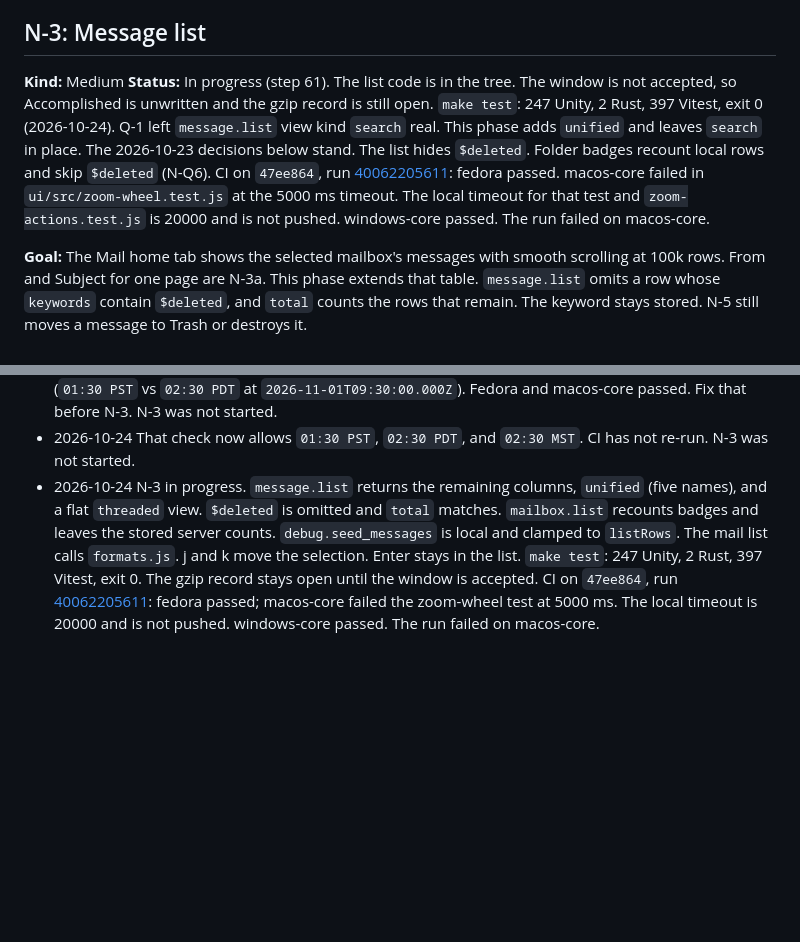
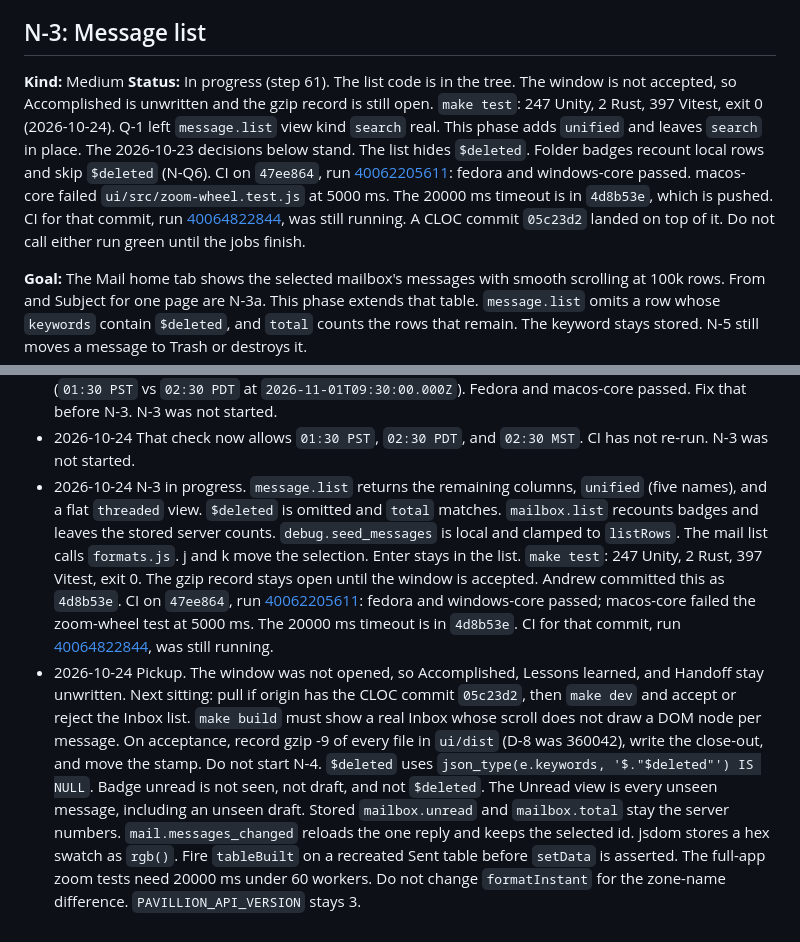
Before and after one commit to 500Foods/Pavillion, a Markdown page: docs/N-MAIL.md, 2 parts joined by grey strips. GitHub-like rendering; blank space fills up the shorter version.

```diff
--- a/docs/N-MAIL.md
+++ b/docs/N-MAIL.md
@@ -253,7 +253,7 @@ Andrew opened the live profile on 2026-10-23. The count is there and the list fi
 ## N-3: Message list
 
 **Kind:** Medium
-**Status:** In progress (step 61). The list code is in the tree. The window is not accepted, so Accomplished is unwritten and the gzip record is still open. `make test`: 247 Unity, 2 Rust, 397 Vitest, exit 0 (2026-10-24). Q-1 left `message.list` view kind `search` real. This phase adds `unified` and leaves `search` in place. The 2026-10-23 decisions below stand. The list hides `$deleted`. Folder badges recount local rows and skip `$deleted` (N-Q6). CI on `47ee864`, run [40062205611](https://github.com/500Foods/Pavillion/actions/runs/40062205611): fedora passed. macos-core failed in `ui/src/zoom-wheel.test.js` at the 5000 ms timeout. The local timeout for that test and `zoom-actions.test.js` is 20000 and is not pushed. windows-core passed. The run failed on macos-core.
+**Status:** In progress (step 61). The list code is in the tree. The window is not accepted, so Accomplished is unwritten and the gzip record is still open. `make test`: 247 Unity, 2 Rust, 397 Vitest, exit 0 (2026-10-24). Q-1 left `message.list` view kind `search` real. This phase adds `unified` and leaves `search` in place. The 2026-10-23 decisions below stand. The list hides `$deleted`. Folder badges recount local rows and skip `$deleted` (N-Q6). CI on `47ee864`, run [40062205611](https://github.com/500Foods/Pavillion/actions/runs/40062205611): fedora and windows-core passed. macos-core failed `ui/src/zoom-wheel.test.js` at 5000 ms. The 20000 ms timeout is in `4d8b53e`, which is pushed. CI for that commit, run [40064822844](https://github.com/500Foods/Pavillion/actions/runs/40064822844), was still running. A CLOC commit `05c23d2` landed on top of it. Do not call either run green until the jobs finish.
 
 **Goal:** The Mail home tab shows the selected mailbox's messages with smooth scrolling at 100k rows. From and Subject for one page are N-3a. This phase extends that table. `message.list` omits a row whose `keywords` contain `$deleted`, and `total` counts the rows that remain. The keyword stays stored. N-5 still moves a message to Trash or destroys it.
 
@@ -440,4 +440,5 @@ Andrew opened the live profile on 2026-10-23. The count is there and the list fi
 - 2026-10-23 N-Q6 answered: recount folder badges and skip `$deleted`. Unread is not seen, not draft, and not `$deleted`. Total skips `$deleted` only. The account row sums those. Stored server counts stay for sync. N-3 was not started.
 - 2026-10-24 D-8 CI on `a8903db`, run [40059550732](https://github.com/500Foods/Pavillion/actions/runs/40059550732): windows-core failed in `ui/src/formats.test.js` (`01:30 PST` vs `02:30 PDT` at `2026-11-01T09:30:00.000Z`). Fedora and macos-core passed. Fix that before N-3. N-3 was not started.
 - 2026-10-24 That check now allows `01:30 PST`, `02:30 PDT`, and `02:30 MST`. CI has not re-run. N-3 was not started.
-- 2026-10-24 N-3 in progress. `message.list` returns the remaining columns, `unified` (five names), and a flat `threaded` view. `$deleted` is omitted and `total` matches. `mailbox.list` recounts badges and leaves the stored server counts. `debug.seed_messages` is local and clamped to `listRows`. The mail list calls `formats.js`. j and k move the selection. Enter stays in the list. `make test`: 247 Unity, 2 Rust, 397 Vitest, exit 0. The gzip record stays open until the window is accepted. CI on `47ee864`, run [40062205611](https://github.com/500Foods/Pavillion/actions/runs/40062205611): fedora passed; macos-core failed the zoom-wheel test at 5000 ms. The local timeout is 20000 and is not pushed. windows-core passed. The run failed on macos-core.
+- 2026-10-24 N-3 in progress. `message.list` returns the remaining columns, `unified` (five names), and a flat `threaded` view. `$deleted` is omitted and `total` matches. `mailbox.list` recounts badges and leaves the stored server counts. `debug.seed_messages` is local and clamped to `listRows`. The mail list calls `formats.js`. j and k move the selection. Enter stays in the list. `make test`: 247 Unity, 2 Rust, 397 Vitest, exit 0. The gzip record stays open until the window is accepted. Andrew committed this as `4d8b53e`. CI on `47ee864`, run [40062205611](https://github.com/500Foods/Pavillion/actions/runs/40062205611): fedora and windows-core passed; macos-core failed the zoom-wheel test at 5000 ms. The 20000 ms timeout is in `4d8b53e`. CI for that commit, run [40064822844](https://github.com/500Foods/Pavillion/actions/runs/40064822844), was still running.
+- 2026-10-24 Pickup. The window was not opened, so Accomplished, Lessons learned, and Handoff stay unwritten. Next sitting: pull if origin has the CLOC commit `05c23d2`, then `make dev` and accept or reject the Inbox list. `make build` must show a real Inbox whose scroll does not draw a DOM node per message. On acceptance, record gzip -9 of every file in `ui/dist` (D-8 was 360042), write the close-out, and move the stamp. Do not start N-4. `$deleted` uses `json_type(e.keywords, '$."$deleted"') IS NULL`. Badge unread is not seen, not draft, and not `$deleted`. The Unread view is every unseen message, including an unseen draft. Stored `mailbox.unread` and `mailbox.total` stay the server numbers. `mail.messages_changed` reloads the one reply and keeps the selected id. jsdom stores a hex swatch as `rgb()`. Fire `tableBuilt` on a recreated Sent table before `setData` is asserted. The full-app zoom tests need 20000 ms under 60 workers. Do not change `formatInstant` for the zone-name difference. `PAVILLION_API_VERSION` stays 3.
```
Also changed, not shown: PAVILLION_PLAN.md (+1 -1 lines), docs/D-UI.md (+2 -2 lines).
